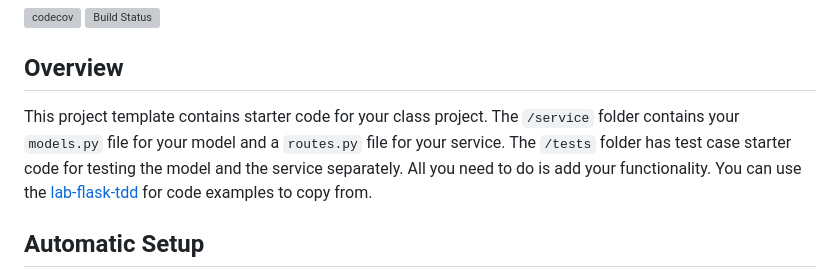
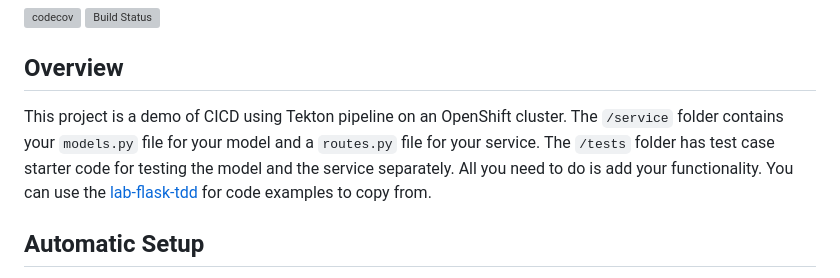
Before and after one commit to CSCI-GA-2820-FA23-003/products, a Markdown page: README.md, the part around the change. Rendered like a GitHub page; grey boxes are pictures that could not be loaded.

Commit message:
Update README.md
Updated intro

```diff
--- a/README.md
+++ b/README.md
@@ -8,7 +8,7 @@
 
 ## Overview
 
-This project template contains starter code for your class project. The `/service` folder contains your `models.py` file for your model and a `routes.py` file for your service. The `/tests` folder has test case starter code for testing the model and the service separately. All you need to do is add your functionality. You can use the [lab-flask-tdd](https://github.com/nyu-devops/lab-flask-tdd) for code examples to copy from.
+This project is a demo of CICD using Tekton pipeline on an OpenShift cluster. The `/service` folder contains your `models.py` file for your model and a `routes.py` file for your service. The `/tests` folder has test case starter code for testing the model and the service separately. All you need to do is add your functionality. You can use the [lab-flask-tdd](https://github.com/nyu-devops/lab-flask-tdd) for code examples to copy from.
 
 ## Automatic Setup
 
```
